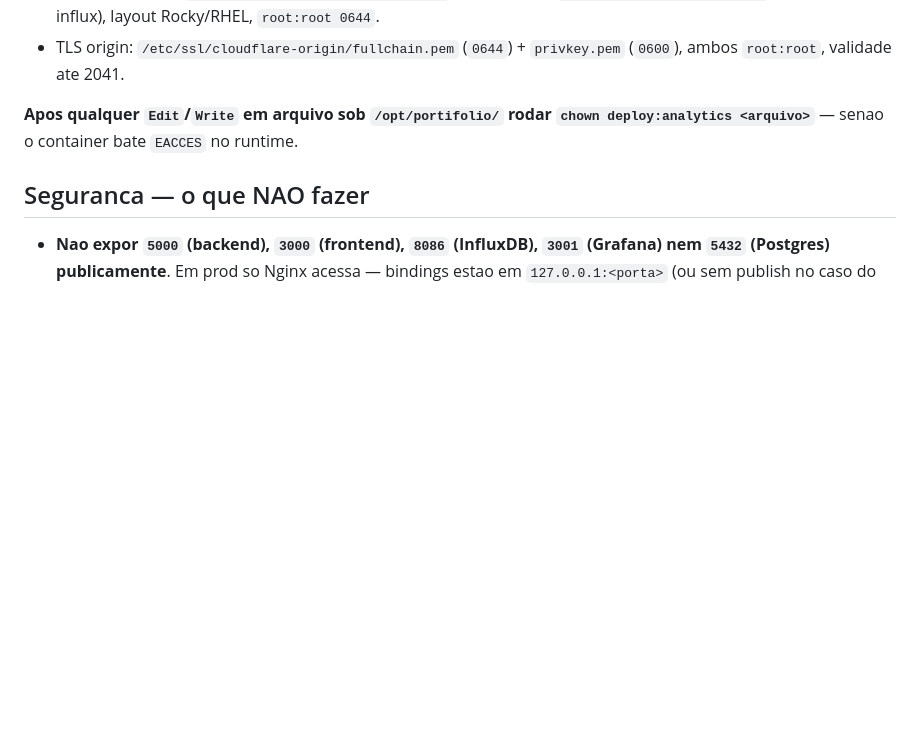
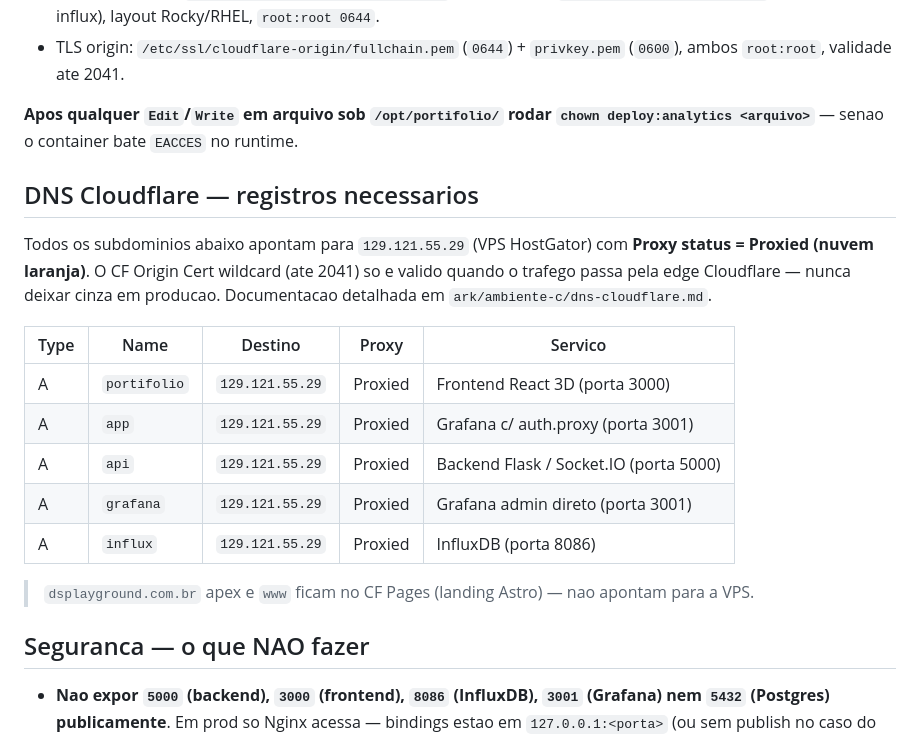
Before and after one commit to danpqdan/portifolio, a Markdown page: CLAUDE.md, the part around the change. GitHub-like rendering; blank space fills up the shorter version.

Commit message:
docs: DNS subdominios + marca Onda 1 SDK como concluida em PROJETO.md
- ark/ambiente-c/dns-cloudflare.md: tabela completa de registros A
  (portifolio, app, api, grafana, influx) com nota sobre CF Origin Cert
- portifolio/CLAUDE.md: nova secao "DNS Cloudflare — registros necessarios"
  com tabela de subdominios e destinos de porta
- portifolio/docs/PROJETO.md §10.2: Onda 1 SDK marcada como concluida
  (2026-05-06); DNS item atualizado com link para documentacao

```diff
--- a/CLAUDE.md
+++ b/CLAUDE.md
@@ -154,6 +154,22 @@ Grupo compartilhado **`analytics` GID 10001** e a ponte host↔container. Nao mu
 
 **Apos qualquer `Edit`/`Write` em arquivo sob `/opt/portifolio/` rodar `chown deploy:analytics <arquivo>`** — senao o container bate `EACCES` no runtime.
 
+## DNS Cloudflare — registros necessarios
+
+Todos os subdominios abaixo apontam para `129.121.55.29` (VPS HostGator) com **Proxy status = Proxied (nuvem laranja)**.
+O CF Origin Cert wildcard (ate 2041) so e valido quando o trafego passa pela edge Cloudflare — nunca deixar cinza em producao.
+Documentacao detalhada em `ark/ambiente-c/dns-cloudflare.md`.
+
+| Type | Name | Destino | Proxy | Servico |
+|---|---|---|---|---|
+| A | `portifolio` | `129.121.55.29` | Proxied | Frontend React 3D (porta 3000) |
+| A | `app` | `129.121.55.29` | Proxied | Grafana c/ auth.proxy (porta 3001) |
+| A | `api` | `129.121.55.29` | Proxied | Backend Flask / Socket.IO (porta 5000) |
+| A | `grafana` | `129.121.55.29` | Proxied | Grafana admin direto (porta 3001) |
+| A | `influx` | `129.121.55.29` | Proxied | InfluxDB (porta 8086) |
+
+> `dsplayground.com.br` apex e `www` ficam no CF Pages (landing Astro) — nao apontam para a VPS.
+
 ## Seguranca — o que NAO fazer
 
 - **Nao expor `5000` (backend), `3000` (frontend), `8086` (InfluxDB), `3001` (Grafana) nem `5432` (Postgres) publicamente**. Em prod so Nginx acessa — bindings estao em `127.0.0.1:<porta>` (ou sem publish no caso do Postgres).
```
Also changed, not shown: docs/PROJETO.md (+2 -2 lines).
